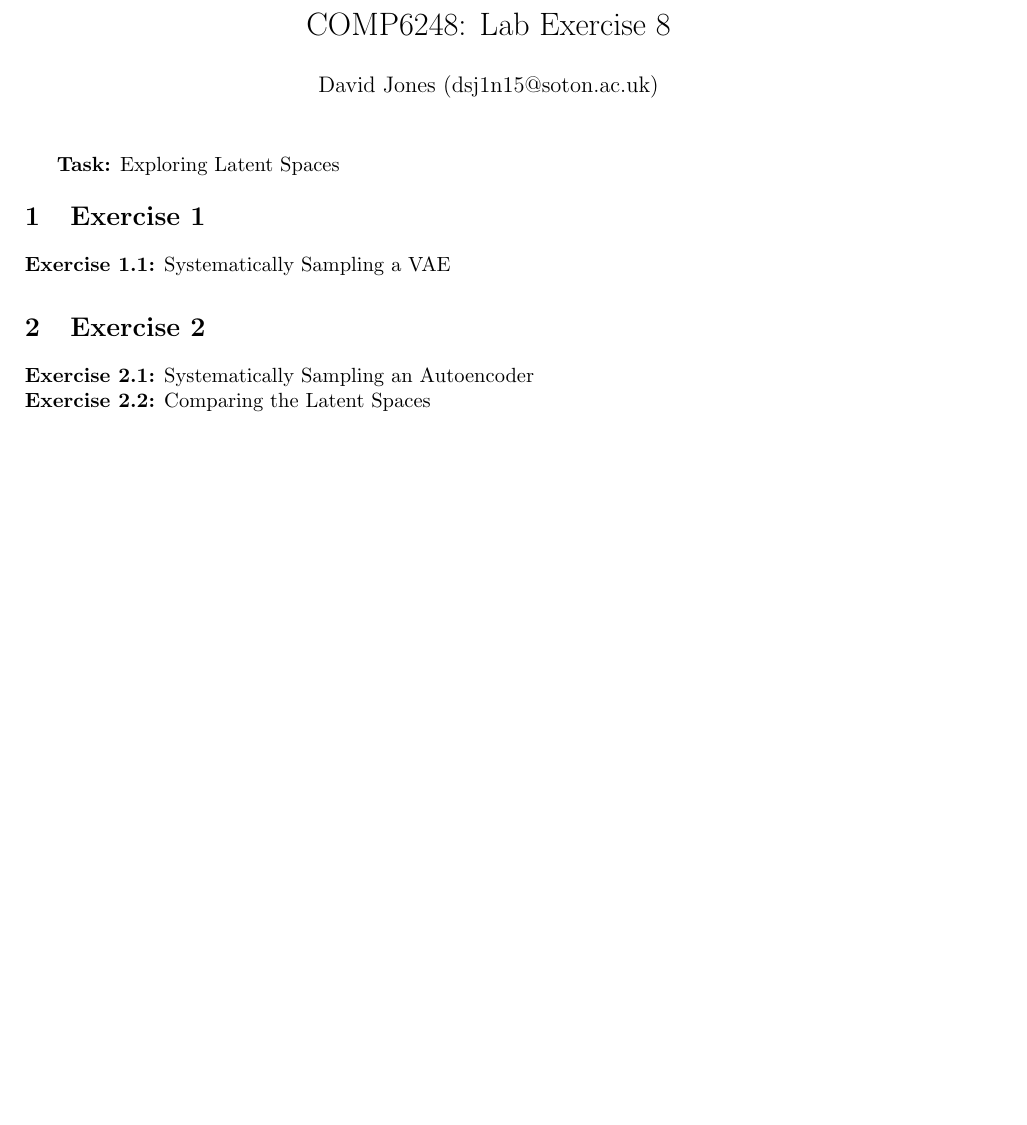
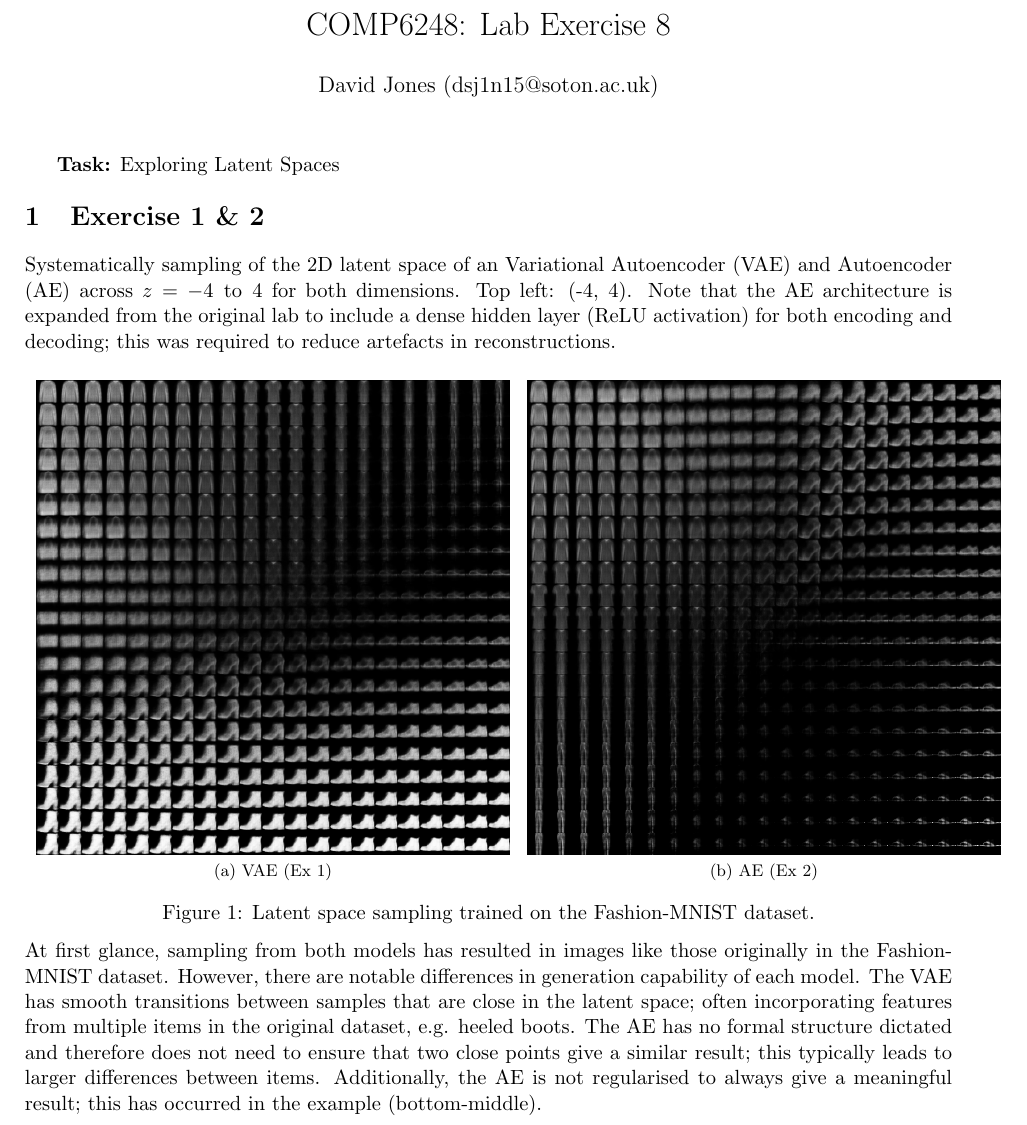
Before and after one commit to davidsamueljones/COMP6248-Labs, a LaTeX document (lab_8/report/main.tex): part of the page, cut so that both start at the same text, the shorter picture padded with empty space. Compiled offline with pdfLaTeX.

Commit message:
Added finished lab8

```diff
--- a/lab_8/report/main.tex
+++ b/lab_8/report/main.tex
@@ -77,14 +77,22 @@ David Jones (dsj1n15@soton.ac.uk)}
 \maketitle
 \textbf{Task:} Exploring Latent Spaces
 \vspace{-0.5em}
-\section{Exercise 1}
-\textbf{Exercise 1.1:} Systematically Sampling a VAE
+\section{Exercise 1 \& 2}
+% \textbf{Exercise 1.1:} Systematically Sampling a VAE
+Systematically sampling of the 2D latent space of an Variational Autoencoder (VAE) and Autoencoder (AE) across $z= -4\enskip \text{to}\enskip 4$ for both dimensions. Top left: (-4, 4). Note that the AE architecture is expanded from the original lab to include a dense hidden layer (ReLU activation) for both encoding and decoding; this was required to reduce artefacts in reconstructions.  \\
 
+\begin{figure}[H]
+    \centering
+    \begin{tabular}{ccc}
+    \subfloat[VAE (Ex 1)]{\includegraphics[width=3.5in]{figures/vae_sample.png}}
+    \hspace{0.5em}
+    \subfloat[AE (Ex 2)]{\includegraphics[width=3.5in]{figures/ae_sample.png}}
+    \end{tabular}
+    \caption{Latent space sampling trained on the Fashion-MNIST dataset.}
+    \label{fig:pca_sg}
+\end{figure}
 
-\section{Exercise 2}
-\noindent\textbf{Exercise 2.1:} Systematically Sampling an Autoencoder
-
-\noindent\textbf{Exercise 2.2:} Comparing the Latent Spaces
+\noindent At first glance, sampling from both models has resulted in images like those originally in the Fashion-MNIST dataset. However, there are notable differences in generation capability of each model. The VAE has smooth transitions between samples that are close in the latent space; often incorporating features from multiple items in the original dataset, e.g. heeled boots. The AE has no formal structure dictated and therefore does not need to ensure that two close points give a similar result; this typically leads to larger differences between items. Additionally, the AE is not regularised to always give a meaningful result; this has occurred in the example (bottom-middle).
 
 
 \end{document}
```
Also changed, not shown: lab_8/report/figures/ae_nh_sample.png (added), lab_8/report/figures/ae_sample.png (added), lab_8/report/figures/vae_sample.png (added).
